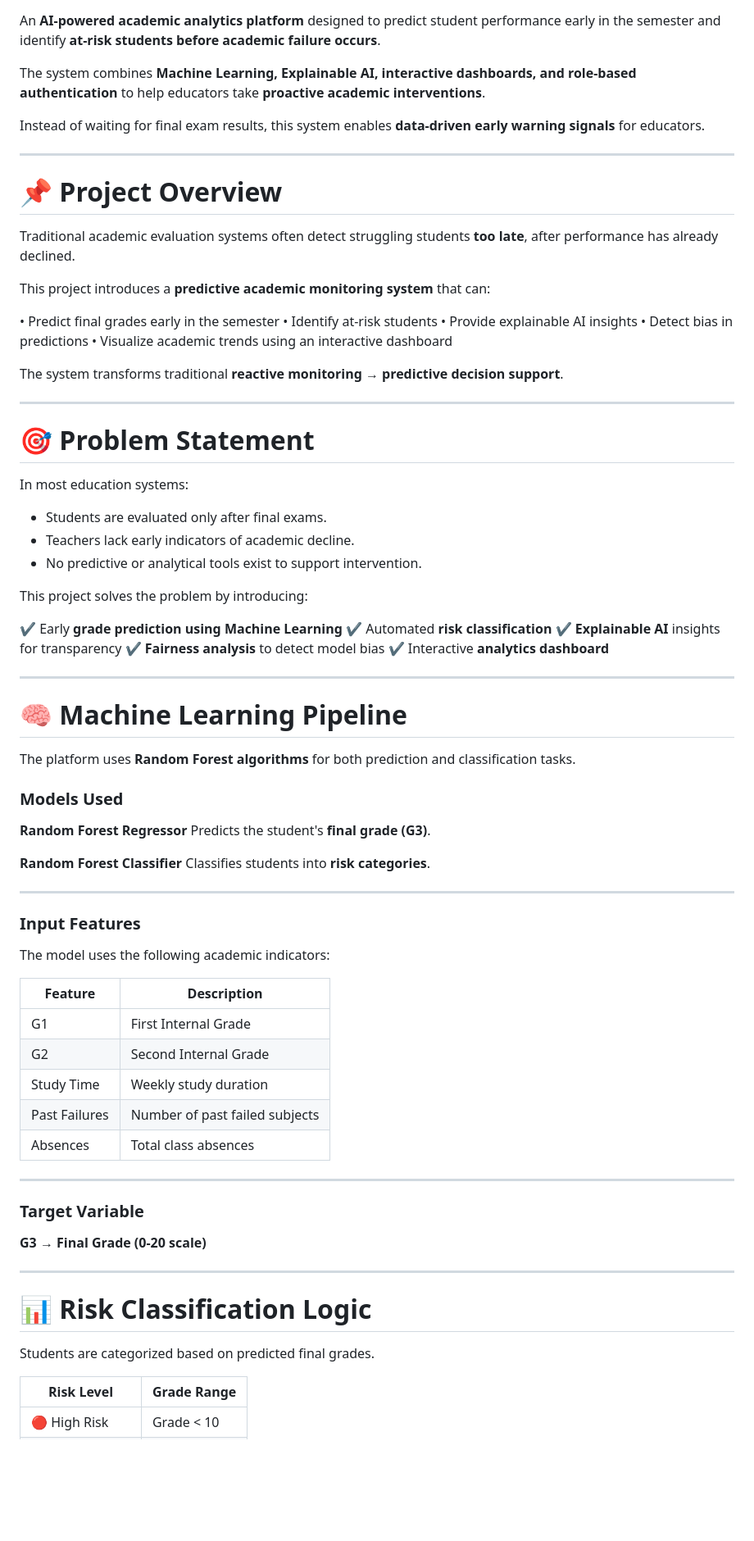
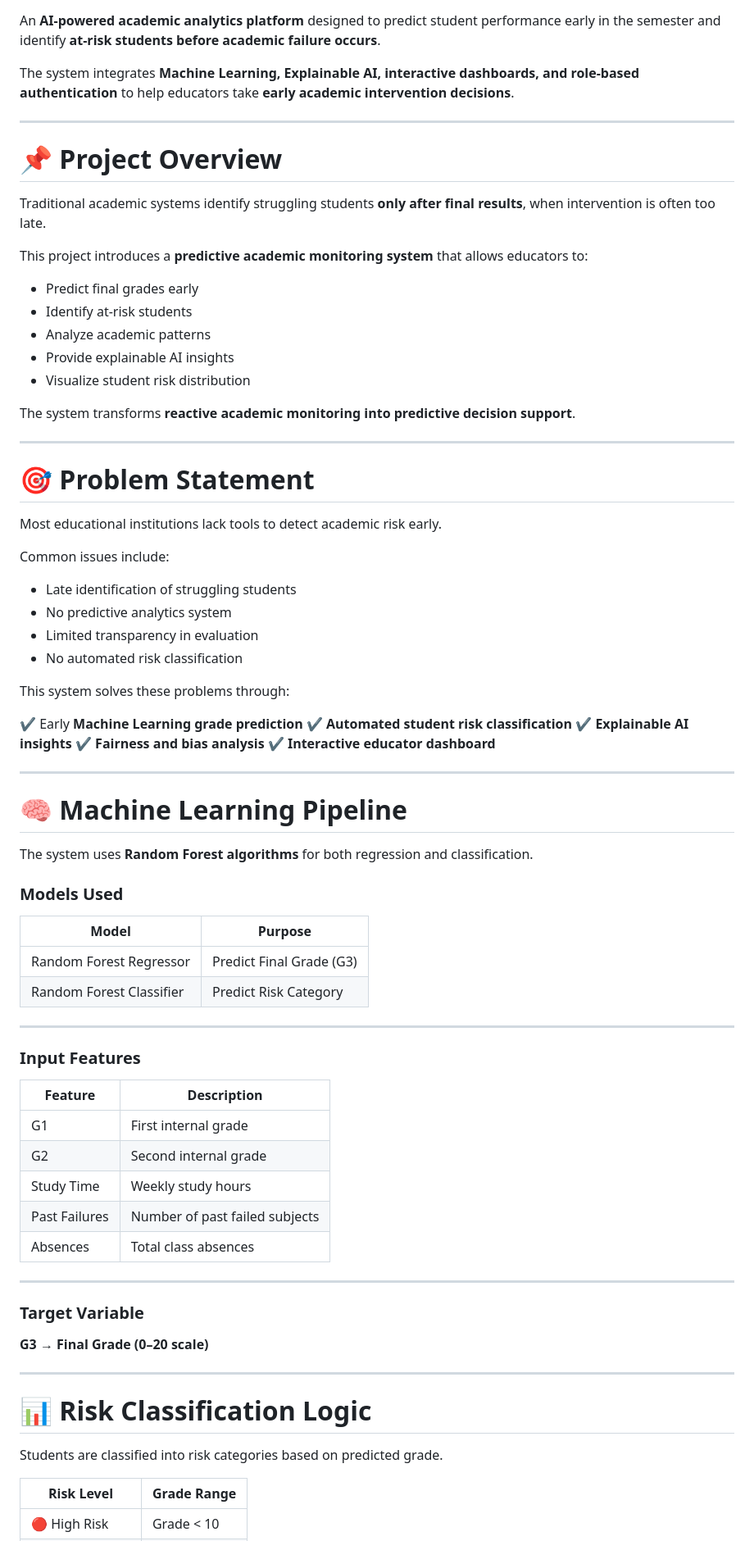
Before and after one commit to Nikki31Chaudhary/Prediciting-Student-Performance, a Markdown page: README.md, the part around one of its changes. Shown at 82% size. Rendered like a GitHub page; blank space fills up the shorter version.

```diff
--- a/README.md
+++ b/README.md
@@ -7,68 +11,66 @@
 An **AI-powered academic analytics platform** designed to predict student performance early in the semester and identify **at-risk students before academic failure occurs**.
 
-The system combines **Machine Learning, Explainable AI, interactive dashboards, and role-based authentication** to help educators take **proactive academic interventions**.
-
-Instead of waiting for final exam results, this system enables **data-driven early warning signals** for educators.
+The system integrates **Machine Learning, Explainable AI, interactive dashboards, and role-based authentication** to help educators take **early academic intervention decisions**.
 
 ---
 
 # 📌 Project Overview
 
-Traditional academic evaluation systems often detect struggling students **too late**, after performance has already declined.
+Traditional academic systems identify struggling students **only after final results**, when intervention is often too late.
 
-This project introduces a **predictive academic monitoring system** that can:
+This project introduces a **predictive academic monitoring system** that allows educators to:
 
-• Predict final grades early in the semester
-• Identify at-risk students
-• Provide explainable AI insights
-• Detect bias in predictions
-• Visualize academic trends using an interactive dashboard
+* Predict final grades early
+* Identify at-risk students
+* Analyze academic patterns
+* Provide explainable AI insights
+* Visualize student risk distribution
 
-The system transforms traditional **reactive monitoring → predictive decision support**.
+The system transforms **reactive academic monitoring into predictive decision support**.
 
 ---
 
 # 🎯 Problem Statement
 
-In most education systems:
+Most educational institutions lack tools to detect academic risk early.
 
-* Students are evaluated only after final exams.
-* Teachers lack early indicators of academic decline.
-* No predictive or analytical tools exist to support intervention.
+Common issues include:
 
-This project solves the problem by introducing:
+* Late identification of struggling students
+* No predictive analytics system
+* Limited transparency in evaluation
+* No automated risk classification
 
-✔ Early **grade prediction using Machine Learning**
-✔ Automated **risk classification**
-✔ **Explainable AI** insights for transparency
-✔ **Fairness analysis** to detect model bias
-✔ Interactive **analytics dashboard**
+This system solves these problems through:
+
+✔ Early **Machine Learning grade prediction**
+✔ **Automated student risk classification**
+✔ **Explainable AI insights**
+✔ **Fairness and bias analysis**
+✔ **Interactive educator dashboard**
 
 ---
 
 # 🧠 Machine Learning Pipeline
 
-The platform uses **Random Forest algorithms** for both prediction and classification tasks.
+The system uses **Random Forest algorithms** for both regression and classification.
 
 ### Models Used
 
-**Random Forest Regressor**
-Predicts the student's **final grade (G3)**.
-
-**Random Forest Classifier**
-Classifies students into **risk categories**.
+| Model                    | Purpose                  |
+| ------------------------ | ------------------------ |
+| Random Forest Regressor  | Predict Final Grade (G3) |
+| Random Forest Classifier | Predict Risk Category    |
 
 ---
 
 ### Input Features
 
-The model uses the following academic indicators:
-
 | Feature       | Description                    |
 | ------------- | ------------------------------ |
-| G1            | First Internal Grade           |
-| G2            | Second Internal Grade          |
-| Study Time    | Weekly study duration          |
+| G1            | First internal grade           |
+| G2            | Second internal grade          |
+| Study Time    | Weekly study hours             |
 | Past Failures | Number of past failed subjects |
 | Absences      | Total class absences           |
 
@@ -76,13 +78,13 @@ The model uses the following academic indicators:
 
 ### Target Variable
 
-**G3 → Final Grade (0-20 scale)**
+**G3 → Final Grade (0–20 scale)**
 
 ---
 
 # 📊 Risk Classification Logic
 
-Students are categorized based on predicted final grades.
+Students are classified into risk categories based on predicted grade.
 
 | Risk Level     | Grade Range |
 | -------------- | ----------- |
```
Also changed, not shown: other parts of README.md (+127 -72 lines).
